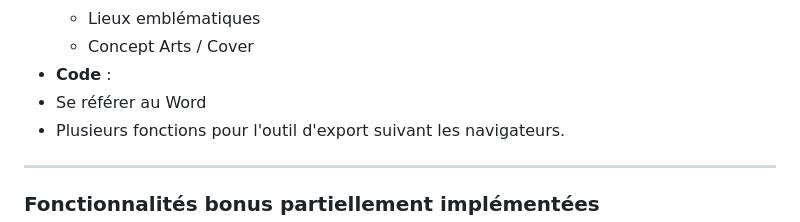
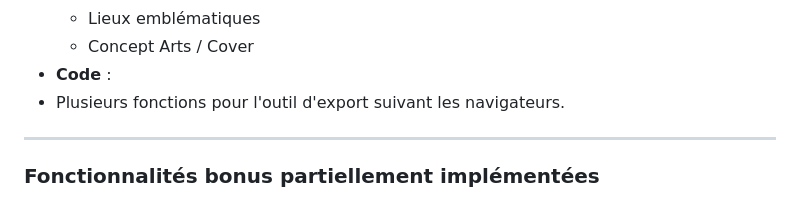
Before and after one commit to evadpe/Gameforge, a Markdown page: README.md, the part around the change. Rendered like a GitHub page.

Commit message:
Update README to remove Word reference
Removed reference to Word in the Code section.

```diff
--- a/README.md
+++ b/README.md
@@ -638,7 +638,6 @@ if response.status_code == 200:
    - Lieux emblématiques
    - Concept Arts / Cover
 - **Code** :
-- Se référer au Word
 - Plusieurs fonctions pour l'outil d'export suivant les navigateurs.
 
 ---
```
